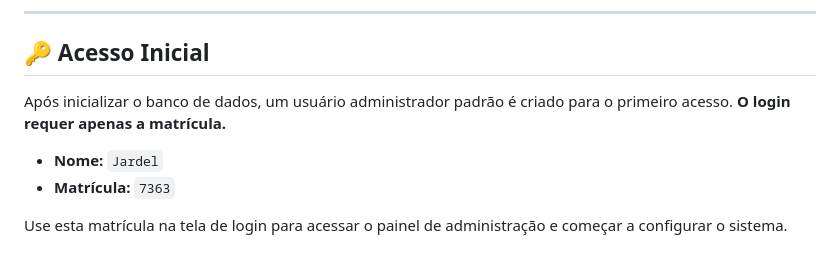
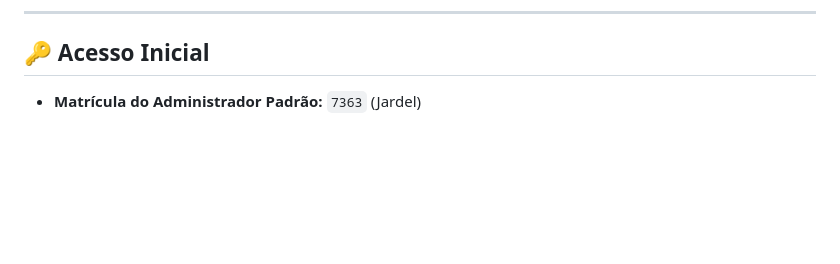
Before and after one commit to jardelberti/escola_agenda, a Markdown page: README.md, the part around one of its changes. Drawn GitHub-style; blank space fills up the shorter version.

```diff
--- a/README.md
+++ b/README.md
@@ -164,9 +87,4 @@ A aplicação é projetada para ser flexível.
 
 ## 🔑 Acesso Inicial
 
-Após inicializar o banco de dados, um usuário administrador padrão é criado para o primeiro acesso. **O login requer apenas a matrícula.**
-
-* **Nome:** `Jardel`
-* **Matrícula:** `7363`
-
-Use esta matrícula na tela de login para acessar o painel de administração e começar a configurar o sistema.
+* **Matrícula do Administrador Padrão:** `7363` (Jardel)
```
Also changed, not shown: other parts of README.md (+45 -122 lines), AGENTS.md (+19 -9 lines).
